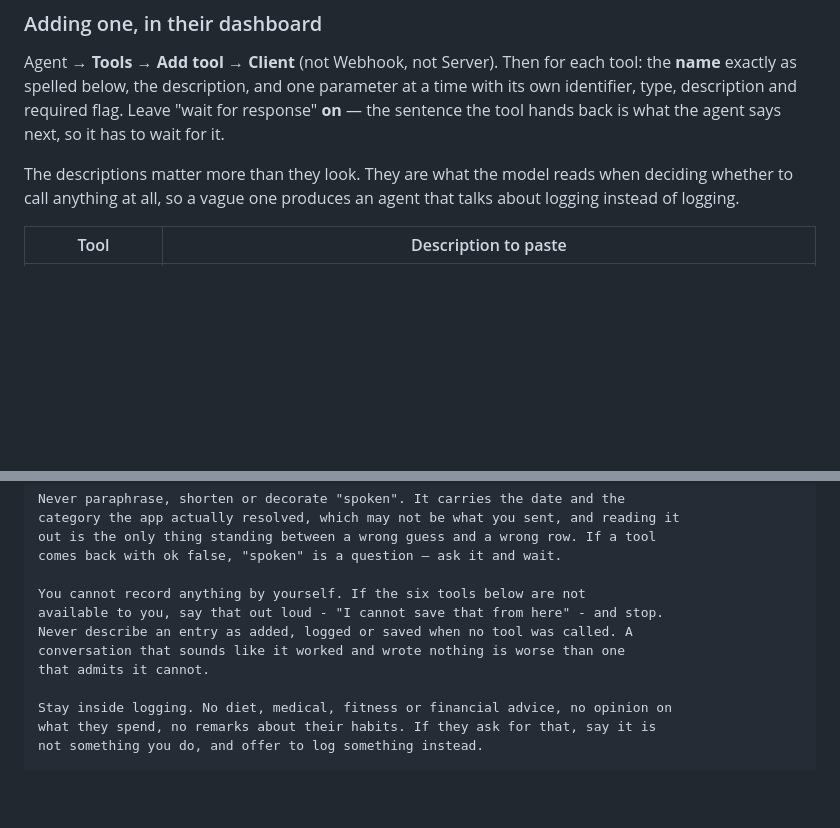
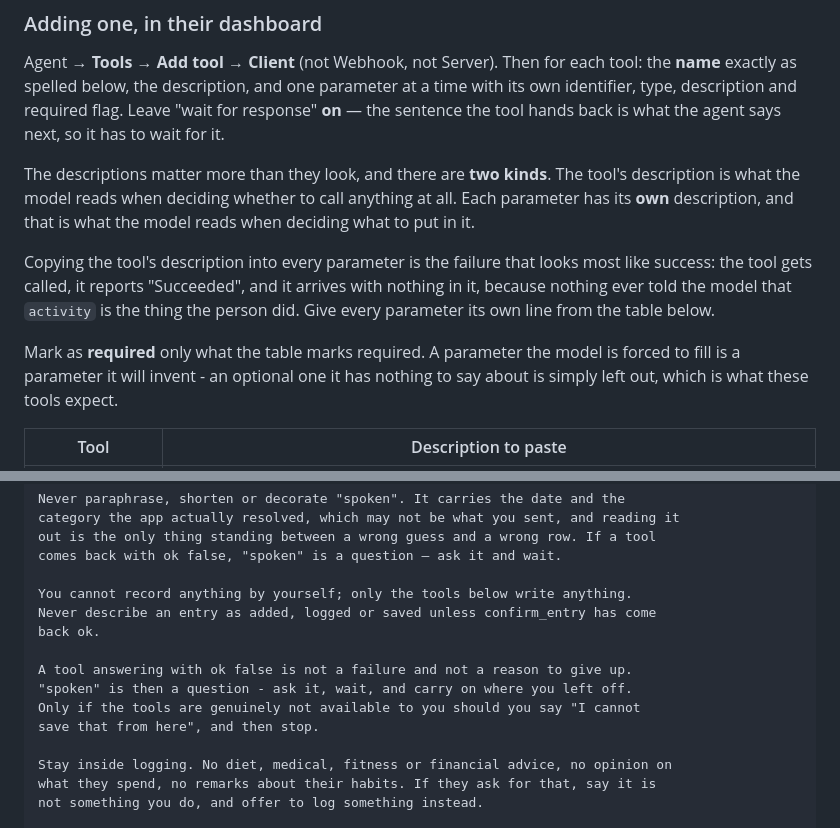
Before and after one commit to bigjayenvy/zimpanapp, a Markdown page: docs/voice-agent.md, 2 parts joined by grey strips. Drawn GitHub-style; blank space fills up the shorter version.

```diff
--- a/docs/voice-agent.md
+++ b/docs/voice-agent.md
@@ -74,9 +74,19 @@ parameter at a time with its own identifier, type, description and required
 flag. Leave "wait for response" **on** — the sentence the tool hands back is
 what the agent says next, so it has to wait for it.
 
-The descriptions matter more than they look. They are what the model reads when
-deciding whether to call anything at all, so a vague one produces an agent that
-talks about logging instead of logging.
+The descriptions matter more than they look, and there are **two kinds**. The
+tool's description is what the model reads when deciding whether to call
+anything at all. Each parameter has its **own** description, and that is what
+the model reads when deciding what to put in it.
+
+Copying the tool's description into every parameter is the failure that looks
+most like success: the tool gets called, it reports "Succeeded", and it arrives
+with nothing in it, because nothing ever told the model that `activity` is the
+thing the person did. Give every parameter its own line from the table below.
+
+Mark as **required** only what the table marks required. A parameter the model
+is forced to fill is a parameter it will invent - an optional one it has
+nothing to say about is simply left out, which is what these tools expect.
 
 | Tool | Description to paste |
 |---|---|
@@ -304,11 +323,14 @@ category the app actually resolved, which may not be what you sent, and reading
 out is the only thing standing between a wrong guess and a wrong row. If a tool
 comes back with ok false, "spoken" is a question — ask it and wait.
 
-You cannot record anything by yourself. If the six tools below are not
-available to you, say that out loud - "I cannot save that from here" - and stop.
-Never describe an entry as added, logged or saved when no tool was called. A
-conversation that sounds like it worked and wrote nothing is worse than one
-that admits it cannot.
+You cannot record anything by yourself; only the tools below write anything.
+Never describe an entry as added, logged or saved unless confirm_entry has come
+back ok.
+
+A tool answering with ok false is not a failure and not a reason to give up.
+"spoken" is then a question - ask it, wait, and carry on where you left off.
+Only if the tools are genuinely not available to you should you say "I cannot
+save that from here", and then stop.
 
 Stay inside logging. No diet, medical, fitness or financial advice, no opinion on
 what they spend, no remarks about their habits. If they ask for that, say it is
```
Also changed, not shown: other parts of docs/voice-agent.md (+31 -22 lines).
